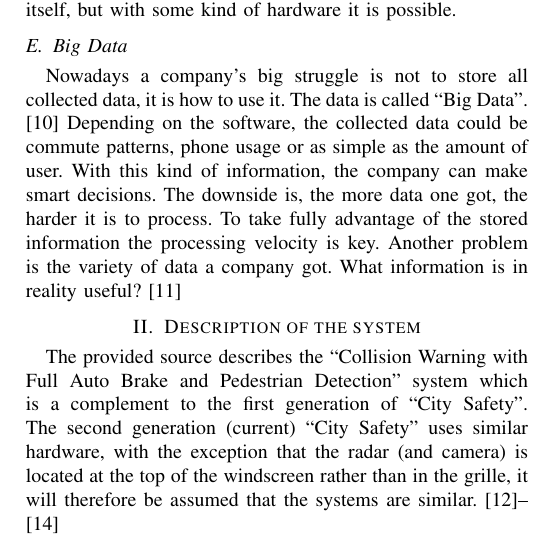
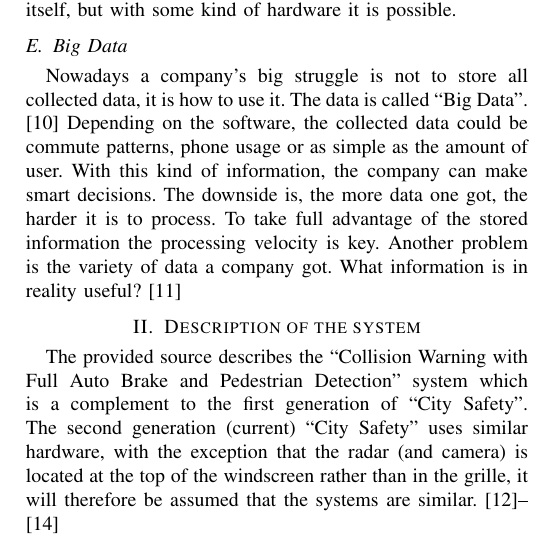
Before and after one commit to emilwihlander/ETSF25, a LaTeX paper (main.tex): part of one column of page 2 of 7, cut so that both start at the same text. Compiled offline with pdfLaTeX; a missing font is replaced by an installed copy or a similar font; a LaTeX package or settings file that is missing is left out.

Commit message:
actual final commit

```diff
--- a/main.tex
+++ b/main.tex
@@ -69,7 +69,7 @@ A software program usually implies a computer program. The definition of a compu
 
 To summarize, one cannot patent the software program code itself, but with some kind of hardware it is possible.
 \subsection{Big Data}
-Nowadays a company's big struggle is not to store all collected data, it is how to use it. The data is called ``Big Data''. \cite{ExploitBigData} Depending on the software, the collected data could be commute patterns, phone usage or as simple as the amount of user. With this kind of information, the company can make smart decisions. The downside is, the more data one got, the harder it is to process. To take fully advantage of the stored information the processing velocity is key. Another problem is the variety of data a company got. What information is in reality useful? \cite{SpeedDataEco}
+Nowadays a company's big struggle is not to store all collected data, it is how to use it. The data is called ``Big Data''. \cite{ExploitBigData} Depending on the software, the collected data could be commute patterns, phone usage or as simple as the amount of user. With this kind of information, the company can make smart decisions. The downside is, the more data one got, the harder it is to process. To take full advantage of the stored information the processing velocity is key. Another problem is the variety of data a company got. What information is in reality useful? \cite{SpeedDataEco}
 
 % ---------------------------------------------------------
 % --------------Description of the system  ----------------
```
Also changed, not shown: main.pdf.
